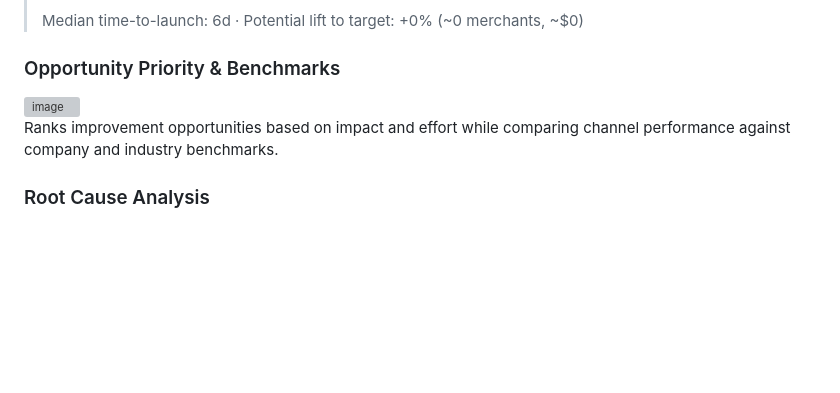
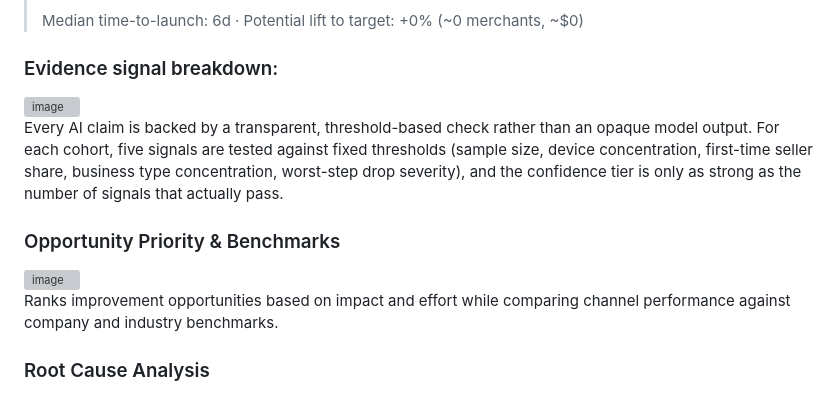
Before and after one commit to Radh19/StoreFlow-Onboarding-Gap-Detector, a Markdown page: README (2).md, the part around the change. Drawn GitHub-style; blank space fills up the shorter version; grey boxes are pictures that could not be loaded.

Commit message:
Enhance README with evidence signal breakdown
Added evidence signal breakdown section with details on AI claims and signal testing.

```diff
--- a/README (2).md
+++ b/README (2).md
@@ -68,9 +68,14 @@ Displays evidence-backed AI explanations, confidence levels, evidence signals, a
 >
 > Median time-to-launch: 6d · Potential lift to target: +0% (~0 merchants, ~$0)
 
+
+### Evidence signal breakdown:
+<img width="924" height="262" alt="image" src="https://github.com/user-attachments/assets/5e4ce8d9-a44b-42cf-941e-9615add5ffe8" />
+
+Every AI claim is backed by a transparent, threshold-based check rather than an opaque model output. For each cohort, five signals are tested against fixed thresholds (sample size, device concentration, first-time seller share, business type concentration, worst-step drop severity), and the confidence tier is only as strong as the number of signals that actually pass.
+
 ### Opportunity Priority & Benchmarks
 <img width="956" height="416" alt="image" src="https://github.com/user-attachments/assets/2c22109b-3ad1-4818-ba9f-a9745a53ff87" />
-
 
 Ranks improvement opportunities based on impact and effort while comparing channel performance against company and industry benchmarks.
 
```
